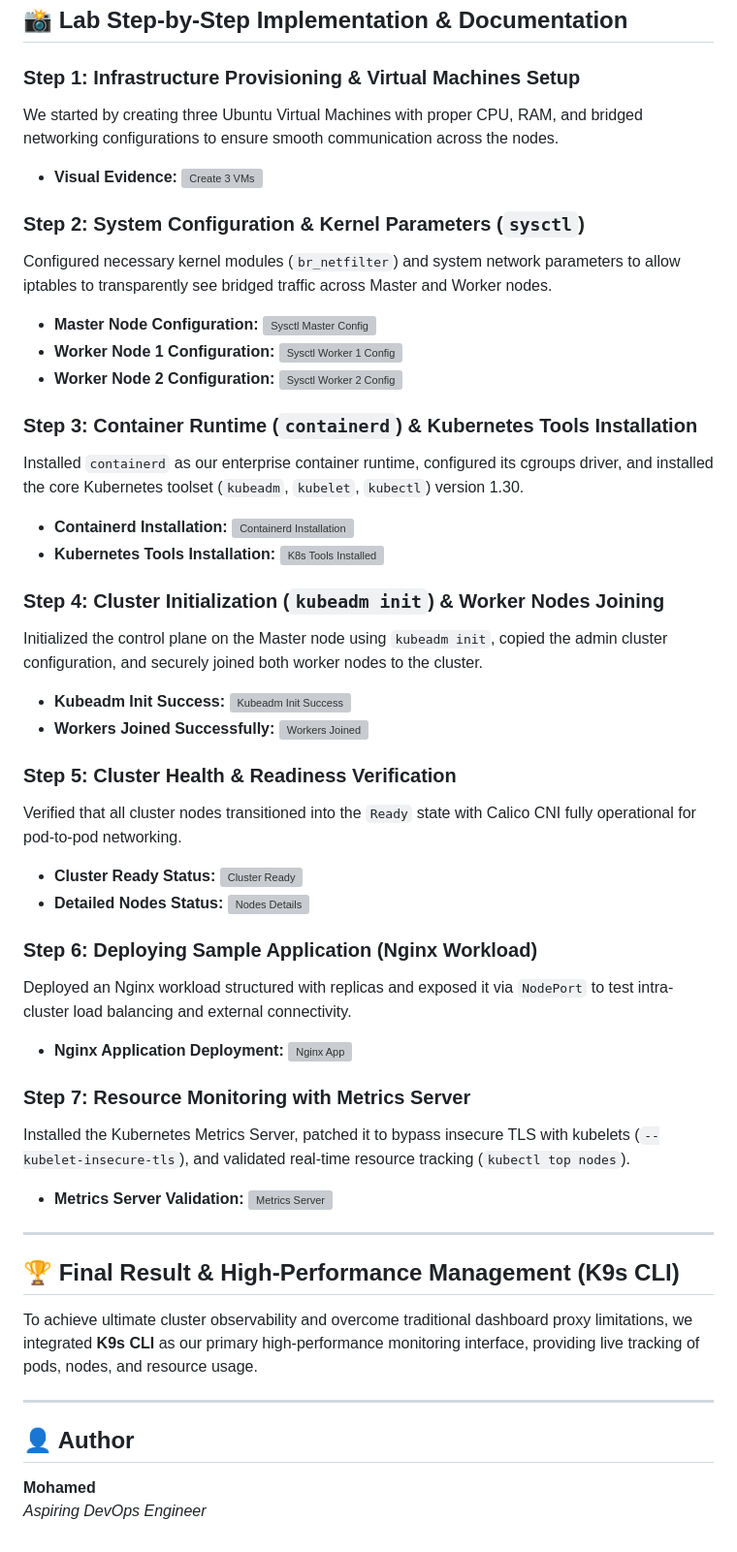
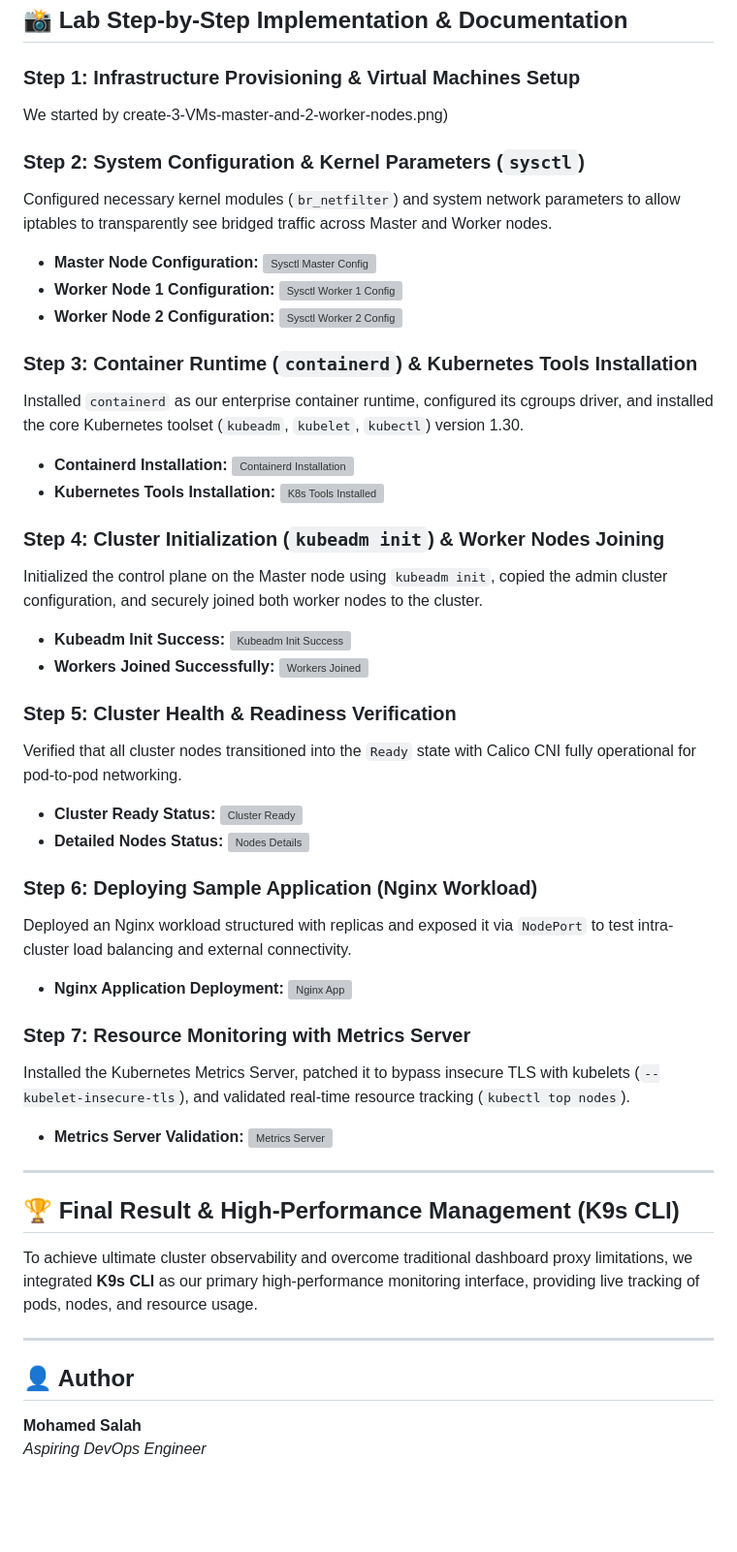
Before and after one commit to mohamedsala7320-sudo/DevOps-Labs, a Markdown page: Kubernetes/Lab9/README.md, the part around one of its changes. Shown at 97% size. Drawn GitHub-style; blank space fills up the shorter version; grey boxes are pictures that could not be loaded.

```diff
--- a/Kubernetes/Lab9/README.md
+++ b/Kubernetes/Lab9/README.md
@@ -16,9 +16,7 @@ Welcome to my DevOps lab documentation! In this project, I successfully provisio
 ## 📸 Lab Step-by-Step Implementation & Documentation
 
 ### Step 1: Infrastructure Provisioning & Virtual Machines Setup
-We started by creating three Ubuntu Virtual Machines with proper CPU, RAM, and bridged networking configurations to ensure smooth communication across the nodes.
-- **Visual Evidence:**
-  ![Create 3 VMs](create-3-VMs-master-and-2-worker-nodes.png)
+We started by create-3-VMs-master-and-2-worker-nodes.png)
 
 ### Step 2: System Configuration & Kernel Parameters (`sysctl`)
 Configured necessary kernel modules (`br_netfilter`) and system network parameters to allow iptables to transparently see bridged traffic across Master and Worker nodes.
@@ -68,5 +66,5 @@ To achieve ultimate cluster observability and overcome traditional dashboard pro
 ---
 
 ## 👤 Author
-**Mohamed**
+**Mohamed Salah**
 *Aspiring DevOps Engineer*
```
Also changed, not shown: other parts of Kubernetes/Lab9/README.md (+11 -11 lines).
